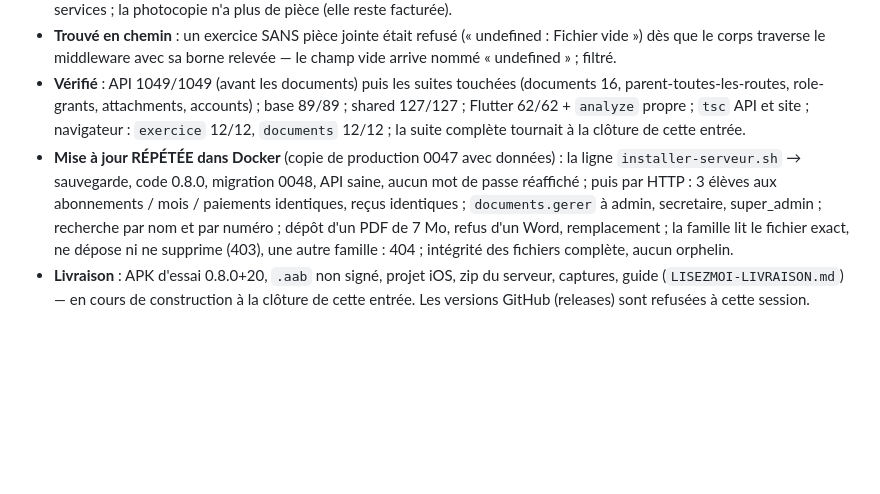
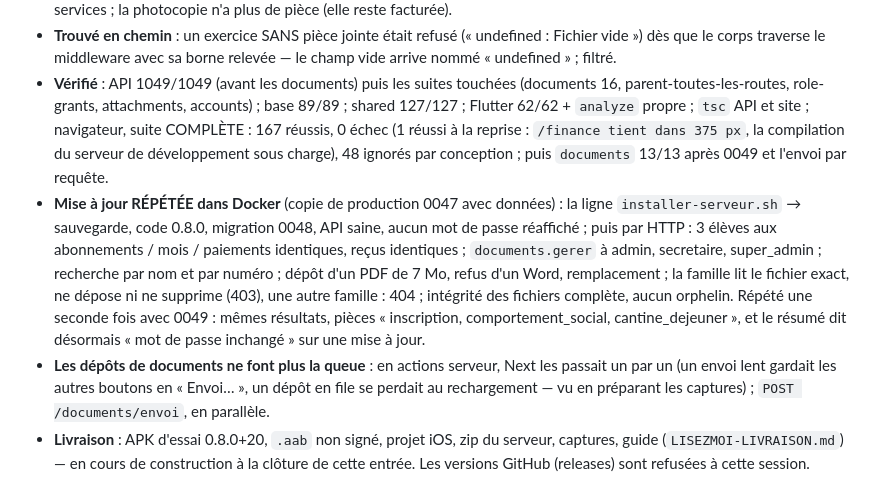
Before and after one commit to 25038-ux/ourwa, a Markdown page: plateforme/docs/STATE.md, the part around the change. Rendered like a GitHub page; blank space fills up the shorter version.

Commit message:
STATE : vérifications de 0.8.0+20 (suite navigateur complète, mise à jour répétée avec 0049)
Co-Authored-By: Claude Opus 5.5 <noreply@anthropic.com>
Claude-Session: https://claude.ai/code/session_01KSKSuxfdUz7BDVCzXodqTM

```diff
--- a/plateforme/docs/STATE.md
+++ b/plateforme/docs/STATE.md
@@ -37,8 +37,10 @@ morceaux, avec la commande de mise à jour.
 - **Vérifié** : API 1049/1049 (avant les documents) puis les suites touchées
   (documents 16, parent-toutes-les-routes, role-grants, attachments,
   accounts) ; base 89/89 ; shared 127/127 ; Flutter 62/62 + `analyze`
-  propre ; `tsc` API et site ; navigateur : `exercice` 12/12, `documents`
-  12/12 ; la suite complète tournait à la clôture de cette entrée.
+  propre ; `tsc` API et site ; navigateur, suite COMPLÈTE : 167 réussis,
+  0 échec (1 réussi à la reprise : `/finance tient dans 375 px`, la
+  compilation du serveur de développement sous charge), 48 ignorés par
+  conception ; puis `documents` 13/13 après 0049 et l'envoi par requête.
 - **Mise à jour RÉPÉTÉE dans Docker** (copie de production 0047 avec
   données) : la ligne `installer-serveur.sh` → sauvegarde, code 0.8.0,
   migration 0048, API saine, aucun mot de passe réaffiché ; puis par HTTP :
@@ -46,7 +48,14 @@ morceaux, avec la commande de mise à jour.
   `documents.gerer` à admin, secretaire, super_admin ; recherche par nom et
   par numéro ; dépôt d'un PDF de 7 Mo, refus d'un Word, remplacement ; la
   famille lit le fichier exact, ne dépose ni ne supprime (403), une autre
-  famille : 404 ; intégrité des fichiers complète, aucun orphelin.
+  famille : 404 ; intégrité des fichiers complète, aucun orphelin. Répété
+  une seconde fois avec 0049 : mêmes résultats, pièces « inscription,
+  comportement_social, cantine_dejeuner », et le résumé dit désormais « mot
+  de passe inchangé » sur une mise à jour.
+- **Les dépôts de documents ne font plus la queue** : en actions serveur,
+  Next les passait un par un (un envoi lent gardait les autres boutons en
+  « Envoi… », un dépôt en file se perdait au rechargement — vu en préparant
+  les captures) ; `POST /documents/envoi`, en parallèle.
 - **Livraison** : APK d'essai 0.8.0+20, `.aab` non signé, projet iOS, zip
   du serveur, captures, guide (`LISEZMOI-LIVRAISON.md`) — en cours de
   construction à la clôture de cette entrée. Les versions GitHub (releases)
```
